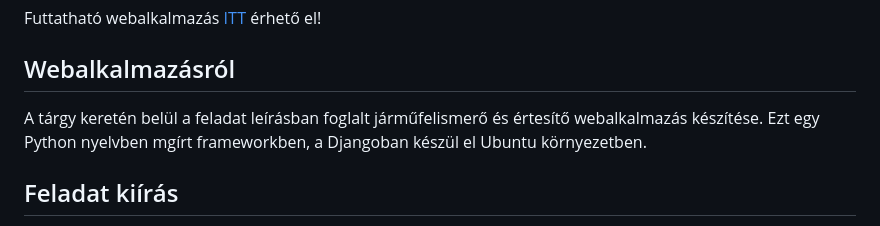
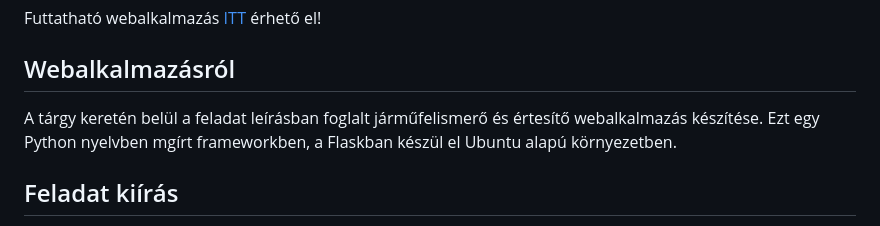
Before and after one commit to NagypalMarton/CloudNetworkService_HF, a Markdown page: README.md, the part around the change. Rendered like a GitHub page.

```diff
--- a/README.md
+++ b/README.md
@@ -7,7 +7,7 @@ Futtatható webalkalmazás [ITT](https://github.com/NagypalMarton/CloudNetworkSe
 
 ## Webalkalmazásról
 
-A tárgy keretén belül a feladat leírásban foglalt járműfelismerő és értesítő webalkalmazás készítése. Ezt egy Python nyelvben mgírt frameworkben, a Djangoban készül el Ubuntu környezetben.
+A tárgy keretén belül a feladat leírásban foglalt járműfelismerő és értesítő webalkalmazás készítése. Ezt egy Python nyelvben mgírt frameworkben, a Flaskban készül el Ubuntu alapú környezetben.
 
 ## Feladat kiírás
 A félév során mindenkinek létre kell hoznia egy fejlesztői CI/CD környezetet a saját gépén és ennek használatával egy olyan web szolgáltatást kell létrehozni ami az alábbi funkciókat látja el:
```
